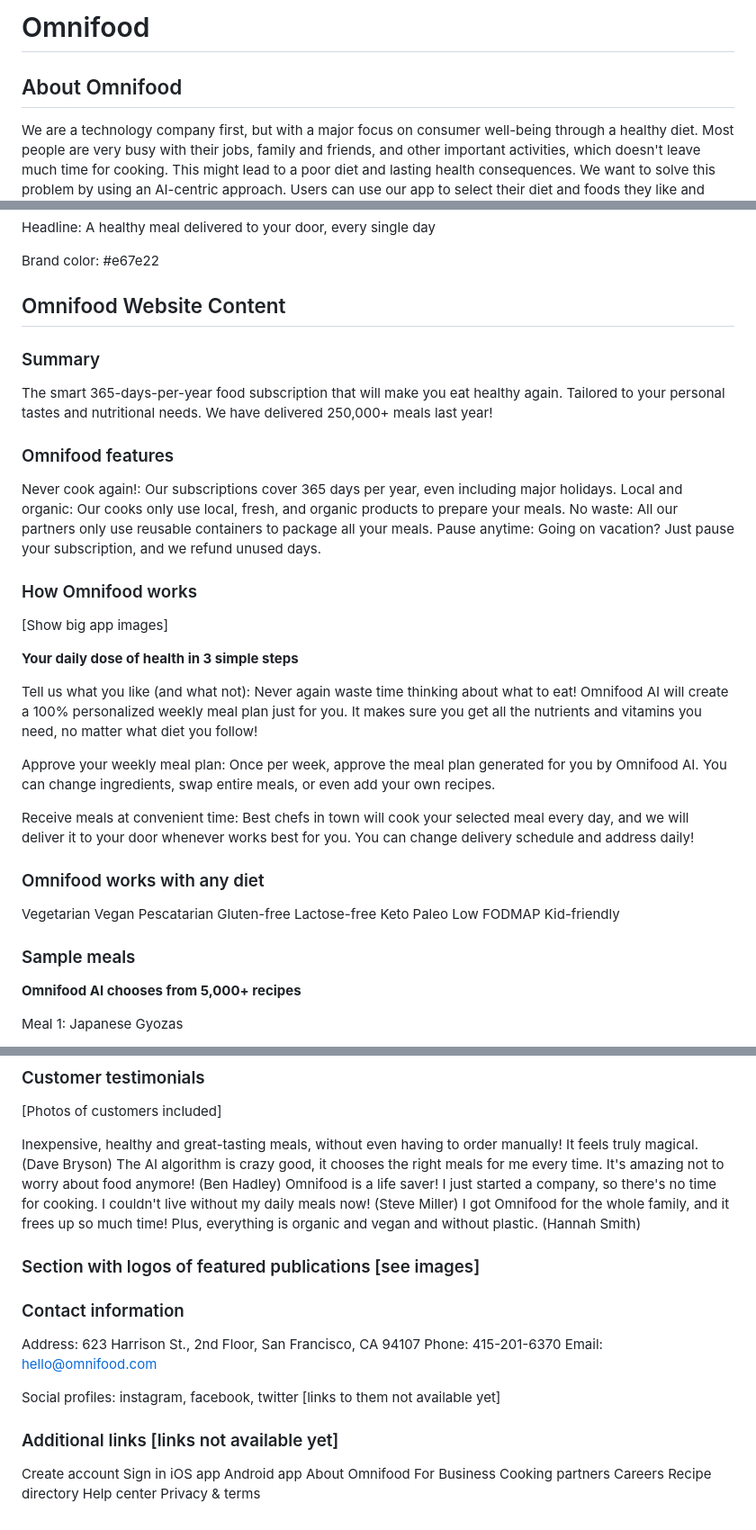
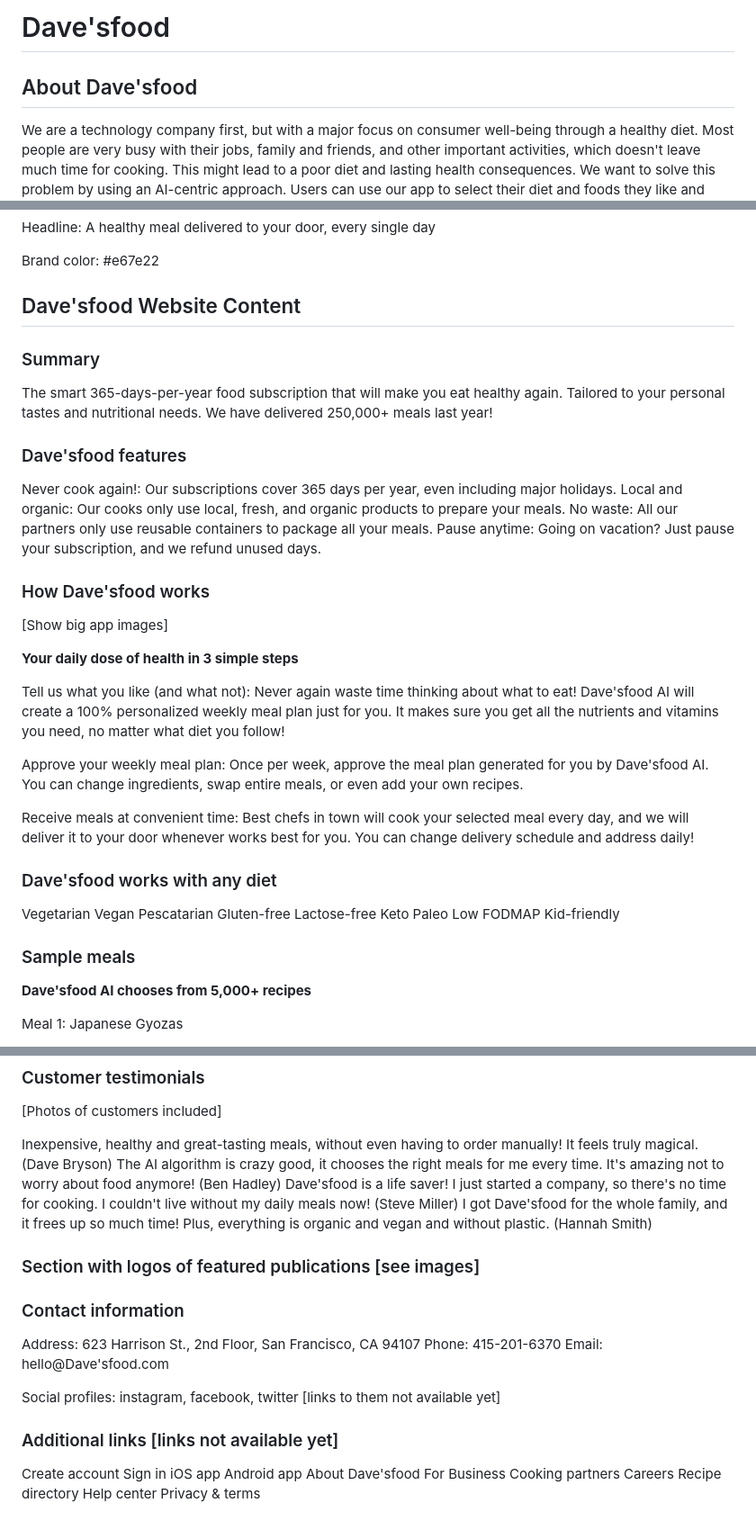
Before and after one commit to dmeskhi/davesfood, a Markdown page: content/content.md, 3 parts joined by grey strips. Shown at 90% size. Rendered like a GitHub page.

Commit message:
Changes to content file

```diff
--- a/content/content.md
+++ b/content/content.md
@@ -1,6 +1,6 @@
-# Omnifood
+# Dave'sfood
 
-## About Omnifood
+## About Dave'sfood
 
 We are a technology company first, but with a major focus on consumer well-being through a healthy diet. Most people are very busy with their jobs, family and friends, and other important activities, which doesn't leave much time for cooking. This might lead to a poor diet and lasting health consequences. We want to solve this problem by using an AI-centric approach. Users can use our app to select their diet and foods they like and dislike, and our AI algorithm will create a custom and individual weekly meal plan. But we don't stop there. We partner with restaurants and other cooking partners to actually cook and deliver all meals from the generated meal plans, in selected cities. All this will be packed up in a monthly subscription, where users can choose between receiving one or two meals per day, every single day of the month.
 
@@ -10,32 +10,32 @@ Headline: A healthy meal delivered to your door, every single day
 
 Brand color: #e67e22
 
-## Omnifood Website Content
+## Dave'sfood Website Content
 
 ### Summary
 
 The smart 365-days-per-year food subscription that will make you eat healthy again. Tailored to your personal tastes and nutritional needs. We have delivered 250,000+ meals last year!
 
-### Omnifood features
+### Dave'sfood features
 
 Never cook again!: Our subscriptions cover 365 days per year, even including major holidays.
 Local and organic: Our cooks only use local, fresh, and organic products to prepare your meals.
 No waste: All our partners only use reusable containers to package all your meals.
 Pause anytime: Going on vacation? Just pause your subscription, and we refund unused days.
 
-### How Omnifood works
+### How Dave'sfood works
 
 [Show big app images]
 
 **Your daily dose of health in 3 simple steps**
 
-Tell us what you like (and what not): Never again waste time thinking about what to eat! Omnifood AI will create a 100% personalized weekly meal plan just for you. It makes sure you get all the nutrients and vitamins you need, no matter what diet you follow!
+Tell us what you like (and what not): Never again waste time thinking about what to eat! Dave'sfood AI will create a 100% personalized weekly meal plan just for you. It makes sure you get all the nutrients and vitamins you need, no matter what diet you follow!
 
-Approve your weekly meal plan: Once per week, approve the meal plan generated for you by Omnifood AI. You can change ingredients, swap entire meals, or even add your own recipes.
+Approve your weekly meal plan: Once per week, approve the meal plan generated for you by Dave'sfood AI. You can change ingredients, swap entire meals, or even add your own recipes.
 
 Receive meals at convenient time: Best chefs in town will cook your selected meal every day, and we will deliver it to your door whenever works best for you. You can change delivery schedule and address daily!
 
-### Omnifood works with any diet
+### Dave'sfood works with any diet
 
 Vegetarian
 Vegan
@@ -49,7 +49,7 @@ Kid-friendly
 
 ### Sample meals
 
-**Omnifood AI chooses from 5,000+ recipes**
+**Dave'sfood AI chooses from 5,000+ recipes**
 
 Meal 1: Japanese Gyozas
 
@@ -100,8 +100,8 @@ Complete: $649 per month
 
 Inexpensive, healthy and great-tasting meals, without even having to order manually! It feels truly magical. (Dave Bryson)
 The AI algorithm is crazy good, it chooses the right meals for me every time. It's amazing not to worry about food anymore! (Ben Hadley)
-Omnifood is a life saver! I just started a company, so there's no time for cooking. I couldn't live without my daily meals now! (Steve Miller)
-I got Omnifood for the whole family, and it frees up so much time! Plus, everything is organic and vegan and without plastic. (Hannah Smith)
+Dave'sfood is a life saver! I just started a company, so there's no time for cooking. I couldn't live without my daily meals now! (Steve Miller)
+I got Dave'sfood for the whole family, and it frees up so much time! Plus, everything is organic and vegan and without plastic. (Hannah Smith)
 
 ### Section with logos of featured publications [see images]
 
@@ -109,7 +109,7 @@ I got Omnifood for the whole family, and it frees up so much time! Plus, everyth
 
 Address: 623 Harrison St., 2nd Floor, San Francisco, CA 94107
 Phone: 415-201-6370
-Email: hello@omnifood.com
+Email: hello@Dave'sfood.com
 
 Social profiles: instagram, facebook, twitter [links to them not available yet]
 
@@ -119,7 +119,7 @@ Create account
 Sign in
 iOS app
 Android app
-About Omnifood
+About Dave'sfood
 For Business
 Cooking partners
 Careers
```
